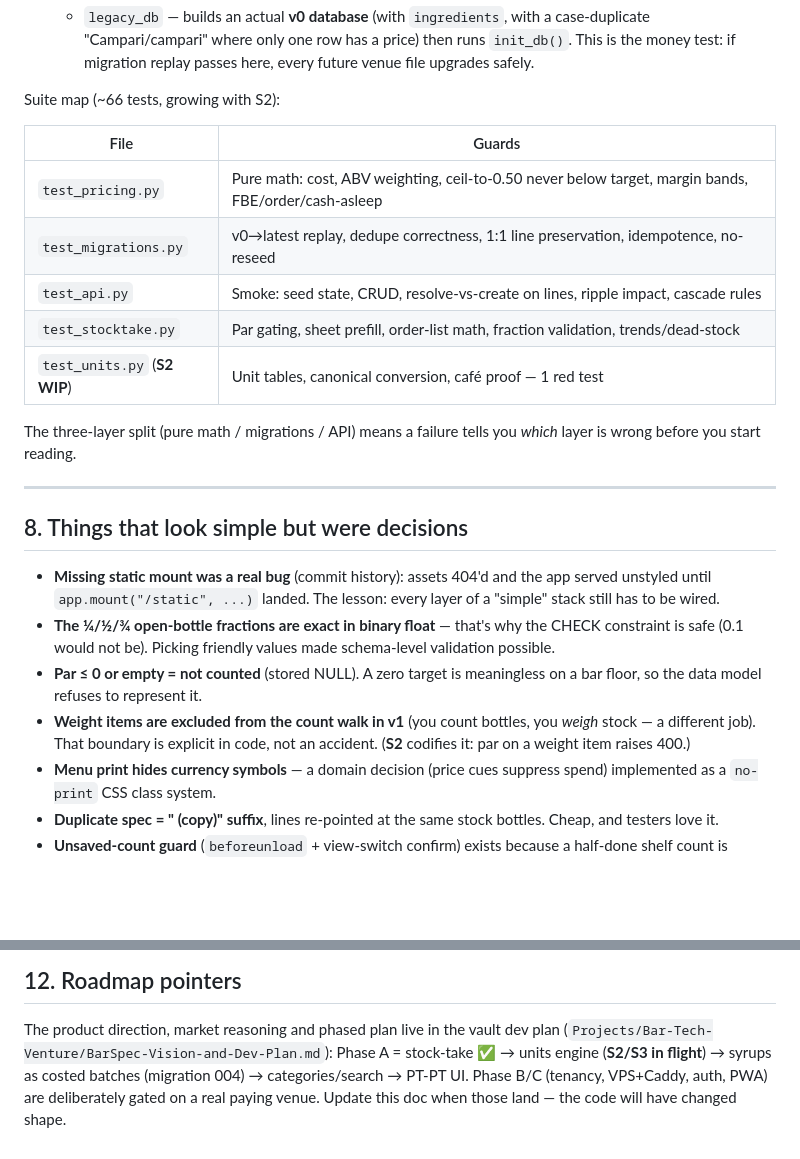
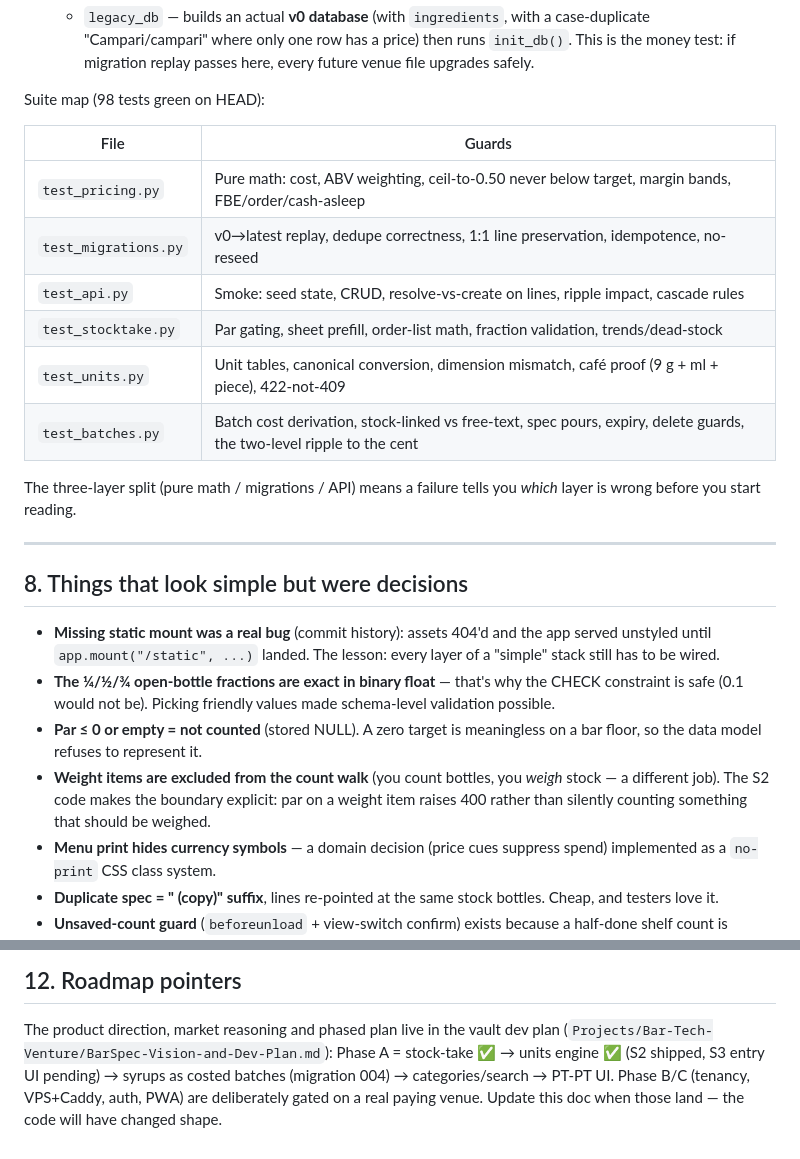
Before and after one commit to lel1guy/barspec, a Markdown page: docs/DEV_GUIDE.md, 2 parts joined by grey strips. Drawn GitHub-style; blank space fills up the shorter version.

```diff
--- a/docs/DEV_GUIDE.md
+++ b/docs/DEV_GUIDE.md
@@ -265,7 +286,7 @@ No stored cost was updated anywhere. That's Rule 1 paying rent.
      runs `init_db()`. This is the money test: if migration replay passes
      here, every future venue file upgrades safely.
 
-Suite map (~66 tests, growing with S2):
+Suite map (98 tests green on HEAD):
 
 | File | Guards |
 |---|---|
@@ -273,7 +294,8 @@ Suite map (~66 tests, growing with S2):
 | `test_migrations.py` | v0→latest replay, dedupe correctness, 1:1 line preservation, idempotence, no-reseed |
 | `test_api.py` | Smoke: seed state, CRUD, resolve-vs-create on lines, ripple impact, cascade rules |
 | `test_stocktake.py` | Par gating, sheet prefill, order-list math, fraction validation, trends/dead-stock |
-| `test_units.py` (**S2 WIP**) | Unit tables, canonical conversion, café proof — 1 red test |
+| `test_units.py` | Unit tables, canonical conversion, dimension mismatch, café proof (9 g + ml + piece), 422-not-409 |
+| `test_batches.py` | Batch cost derivation, stock-linked vs free-text, spec pours, expiry, delete guards, the two-level ripple to the cent |
 
 The three-layer split (pure math / migrations / API) means a failure tells
 you *which* layer is wrong before you start reading.
@@ -290,9 +312,10 @@ you *which* layer is wrong before you start reading.
   made schema-level validation possible.
 - **Par ≤ 0 or empty = not counted** (stored NULL). A zero target is
   meaningless on a bar floor, so the data model refuses to represent it.
-- **Weight items are excluded from the count walk in v1** (you count bottles,
-  you *weigh* stock — a different job). That boundary is explicit in code,
-  not an accident. (**S2** codifies it: par on a weight item raises 400.)
+- **Weight items are excluded from the count walk** (you count bottles, you
+  *weigh* stock — a different job). The S2 code makes the boundary explicit:
+  par on a weight item raises 400 rather than silently counting something
+  that should be weighed.
 - **Menu print hides currency symbols** — a domain decision (price cues
   suppress spend) implemented as a `no-print` CSS class system.
 - **Duplicate spec = " (copy)" suffix**, lines re-pointed at the same stock
@@ -354,7 +377,8 @@ fuzzy.
 
 The product direction, market reasoning and phased plan live in the vault
 dev plan (`Projects/Bar-Tech-Venture/BarSpec-Vision-and-Dev-Plan.md`):
-Phase A = stock-take ✅ → units engine (**S2/S3 in flight**) → syrups as
-costed batches (migration 004) → categories/search → PT-PT UI. Phase B/C
-(tenancy, VPS+Caddy, auth, PWA) are deliberately gated on a real paying
-venue. Update this doc when those land — the code will have changed shape.
+Phase A = stock-take ✅ → units engine ✅ (S2 shipped, S3 entry UI
+pending) → syrups as costed batches (migration 004) → categories/search →
+PT-PT UI. Phase B/C (tenancy, VPS+Caddy, auth, PWA) are deliberately gated
+on a real paying venue. Update this doc when those land — the code will have
+changed shape.
```
Also changed, not shown: other parts of docs/DEV_GUIDE.md (+43 -22 lines), README.md (+28 -16 lines), docs/USER_GUIDE.md (+57 -23 lines).
